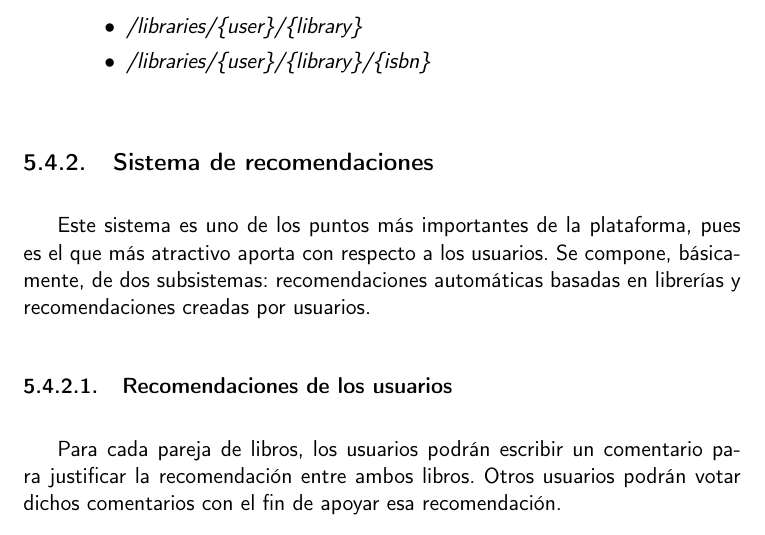
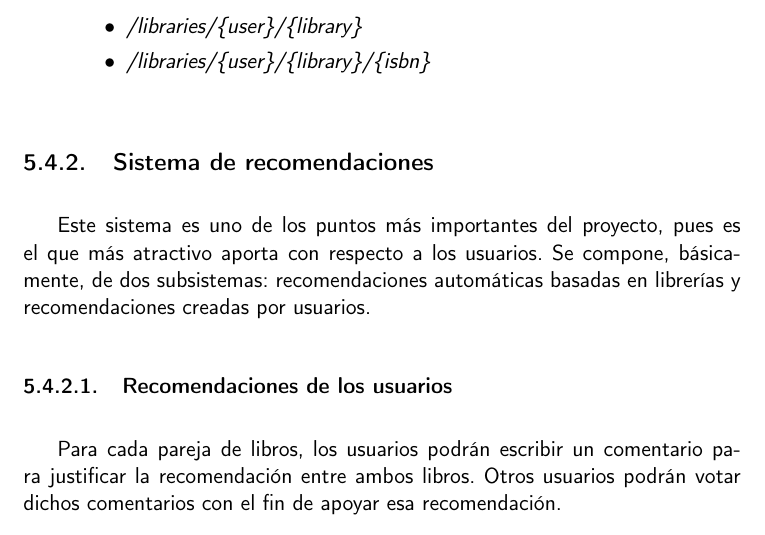
Before and after one commit to Anglepi/My-Many-Reads, a LaTeX book (docs/tex/proyecto.tex, which reads docs/tex/secciones/05_implementacion.tex): part of page 56 of 61, cut so that both start at the same text. Compiled offline with pdfLaTeX.

Commit message:
#63 CRA fix typo

```diff
--- a/docs/tex/secciones/05_implementacion.tex
+++ b/docs/tex/secciones/05_implementacion.tex
@@ -285,7 +285,7 @@ Se ha diseñado una API RESTful por el fácil acceso a los \textit{endpoints} im
 
 \subsection{Sistema de recomendaciones}
 
-Este sistema es uno de los puntos más importantes de la plataforma, pues es el que más atractivo aporta con respecto a los usuarios. Se compone, básicamente, de dos subsistemas: recomendaciones automáticas basadas en librerías y recomendaciones creadas por usuarios.
+Este sistema es uno de los puntos más importantes del proyecto, pues es el que más atractivo aporta con respecto a los usuarios. Se compone, básicamente, de dos subsistemas: recomendaciones automáticas basadas en librerías y recomendaciones creadas por usuarios.
 
 \subsubsection{Recomendaciones de los usuarios}
 
```
